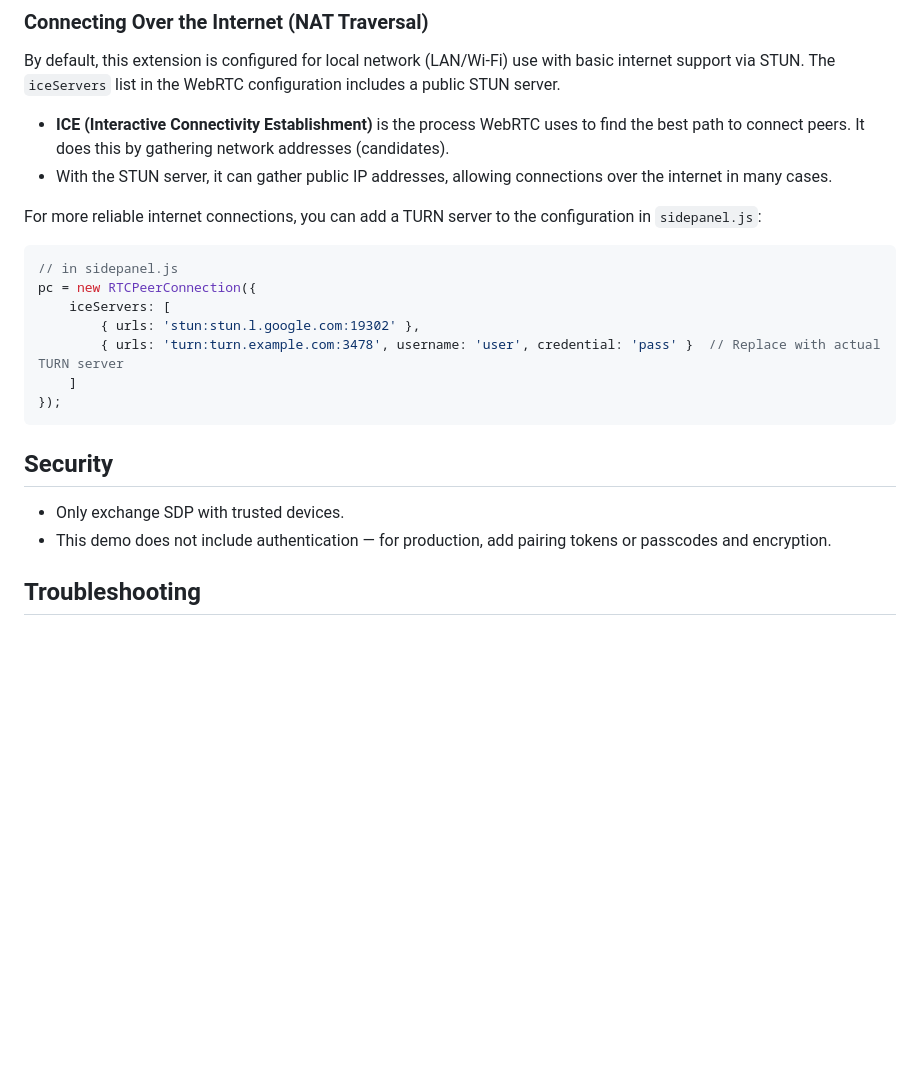
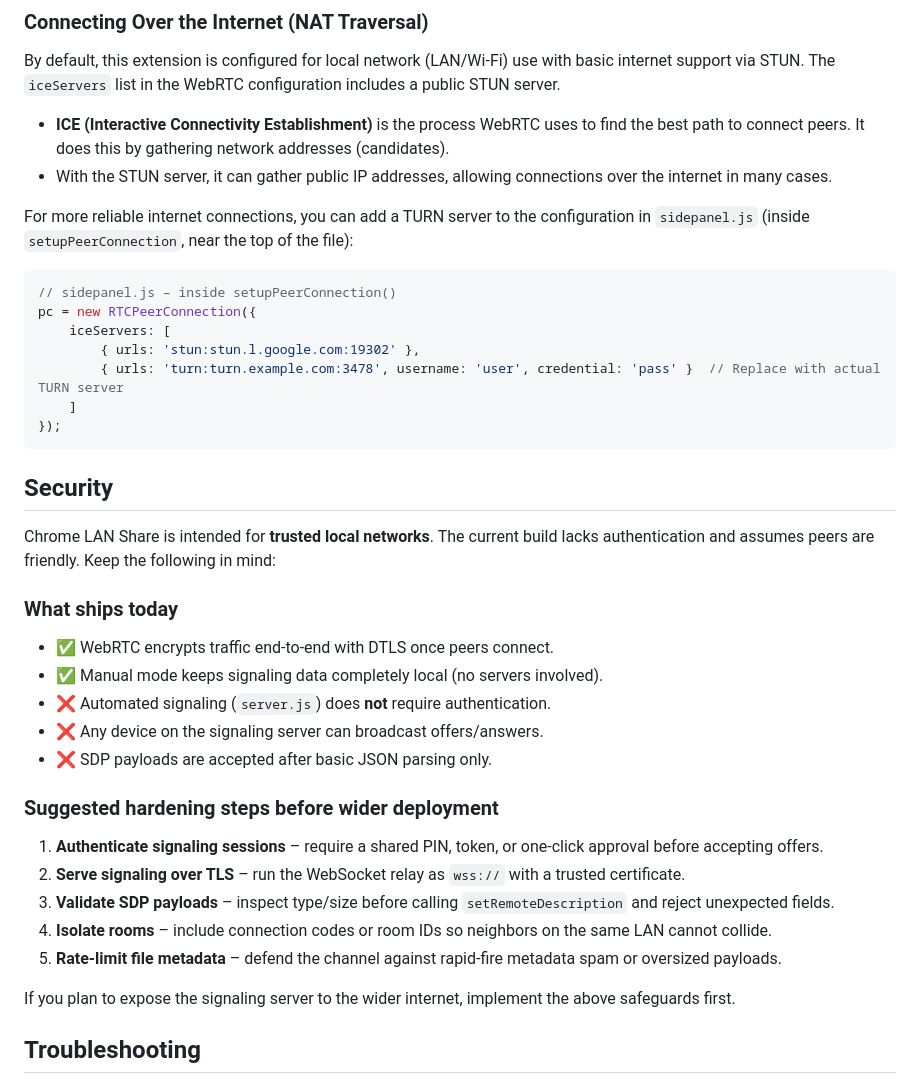
Before and after one commit to LiteObject/chrome-lan-share, a Markdown page: README.md, the part around one of its changes. Drawn GitHub-style; blank space fills up the shorter version.

Commit message:
Enhance README with architecture overview and security considerations; clarify side panel behavior and file transfer process

````diff
--- a/README.md
+++ b/README.md
@@ -119,10 +148,10 @@ By default, this extension is configured for local network (LAN/Wi-Fi) use with
 -   **ICE (Interactive Connectivity Establishment)** is the process WebRTC uses to find the best path to connect peers. It does this by gathering network addresses (candidates).
 -   With the STUN server, it can gather public IP addresses, allowing connections over the internet in many cases.
 
-For more reliable internet connections, you can add a TURN server to the configuration in `sidepanel.js`:
+For more reliable internet connections, you can add a TURN server to the configuration in `sidepanel.js` (inside `setupPeerConnection`, near the top of the file):
 
 ```javascript
-// in sidepanel.js
+// sidepanel.js – inside setupPeerConnection()
 pc = new RTCPeerConnection({
     iceServers: [
         { urls: 'stun:stun.l.google.com:19302' },
@@ -132,8 +161,24 @@ pc = new RTCPeerConnection({
 ```
 
 ## Security
-- Only exchange SDP with trusted devices.
-- This demo does not include authentication — for production, add pairing tokens or passcodes and encryption.
+
+Chrome LAN Share is intended for **trusted local networks**. The current build lacks authentication and assumes peers are friendly. Keep the following in mind:
+
+### What ships today
+- ✅ WebRTC encrypts traffic end-to-end with DTLS once peers connect.
+- ✅ Manual mode keeps signaling data completely local (no servers involved).
+- ❌ Automated signaling (`server.js`) does **not** require authentication.
+- ❌ Any device on the signaling server can broadcast offers/answers.
+- ❌ SDP payloads are accepted after basic JSON parsing only.
+
+### Suggested hardening steps before wider deployment
+1. **Authenticate signaling sessions** – require a shared PIN, token, or one-click approval before accepting offers.
+2. **Serve signaling over TLS** – run the WebSocket relay as `wss://` with a trusted certificate.
+3. **Validate SDP payloads** – inspect type/size before calling `setRemoteDescription` and reject unexpected fields.
+4. **Isolate rooms** – include connection codes or room IDs so neighbors on the same LAN cannot collide.
+5. **Rate-limit file metadata** – defend the channel against rapid-fire metadata spam or oversized payloads.
+
+If you plan to expose the signaling server to the wider internet, implement the above safeguards first.
 
 ## Troubleshooting
 - **“Receiving failed: missing metadata. Requested peer to resend.”** — The receiver saw file data before the header (usually after a cancel or network blip). The sender will stop automatically; resend the file once both sides show idle progress.
````
Also changed, not shown: other parts of README.md (+30 -1 lines).
